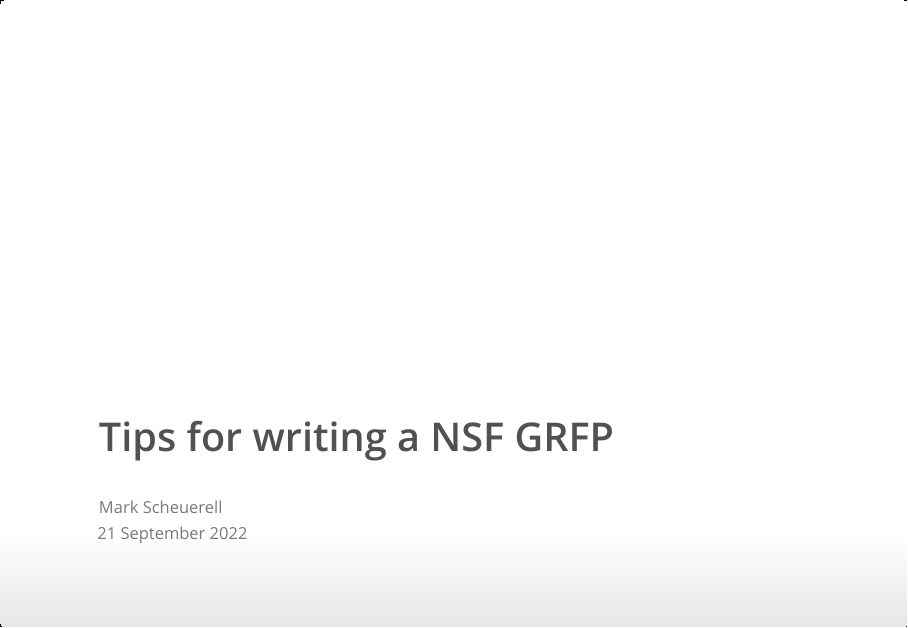
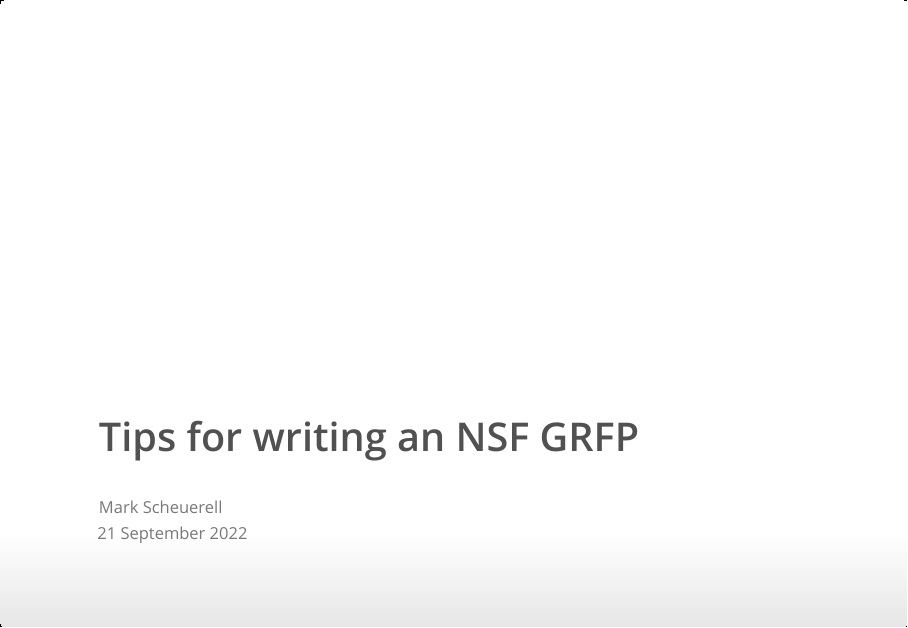
Before and after one commit to mdscheuerell/advice, an R Markdown document (GRFP/advice_on_NSF_GRFP.Rmd): page 1 of 24. The pictures show the output file GRFP/advice_on_NSF_GRFP.html that the author committed with the source, opened offline.

Commit message:
fixed typo in title

```diff
--- a/GRFP/advice_on_NSF_GRFP.Rmd
+++ b/GRFP/advice_on_NSF_GRFP.Rmd
@@ -1,5 +1,5 @@
 ---
-title: "Tips for writing a NSF GRFP"
+title: "Tips for writing an NSF GRFP"
 author: "Mark Scheuerell"
 date: "21 September 2022"
 output:
```
Also changed, not shown: GRFP/advice_on_NSF_GRFP.html.
